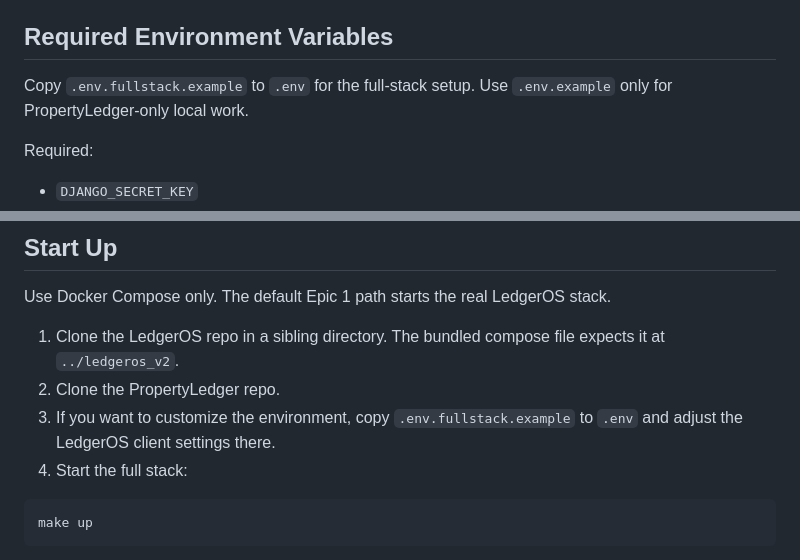
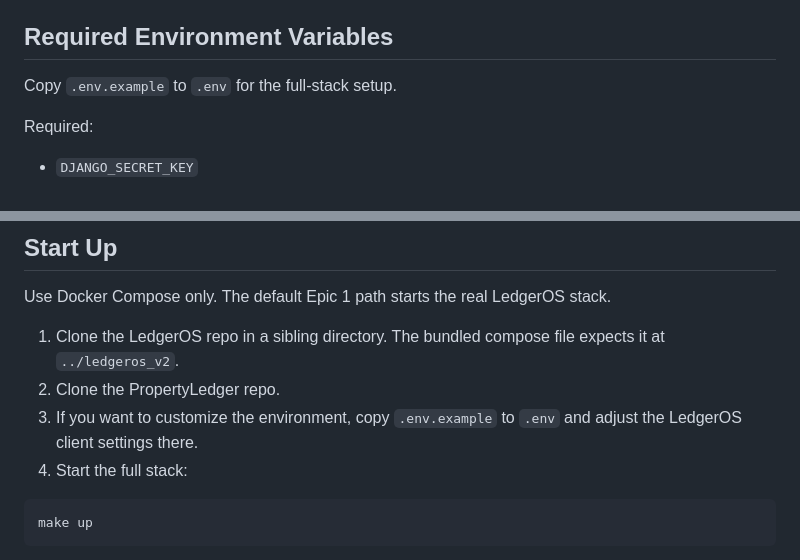
Before and after one commit to timolingh/propertyledger, a Markdown page: docs/epic-1.md, 2 parts joined by grey strips. Drawn GitHub-style.

````diff
--- a/docs/epic-1.md
+++ b/docs/epic-1.md
@@ -40,7 +39,7 @@ Epic 1 does not include:
 
 ## Required Environment Variables
 
-Copy `.env.fullstack.example` to `.env` for the full-stack setup. Use `.env.example` only for PropertyLedger-only local work.
+Copy `.env.example` to `.env` for the full-stack setup.
 
 Required:
 
@@ -101,7 +100,7 @@ Use Docker Compose only. The default Epic 1 path starts the real LedgerOS stack.
 
 1. Clone the LedgerOS repo in a sibling directory. The bundled compose file expects it at `../ledgeros_v2`.
 2. Clone the PropertyLedger repo.
-3. If you want to customize the environment, copy `.env.fullstack.example` to `.env` and adjust the LedgerOS client settings there.
+3. If you want to customize the environment, copy `.env.example` to `.env` and adjust the LedgerOS client settings there.
 4. Start the full stack:
 
 ```bash
````
Also changed, not shown: other parts of docs/epic-1.md (+9 -10 lines), README.md (+2 -2 lines), docs/epic-2.md (+20 -21 lines).
